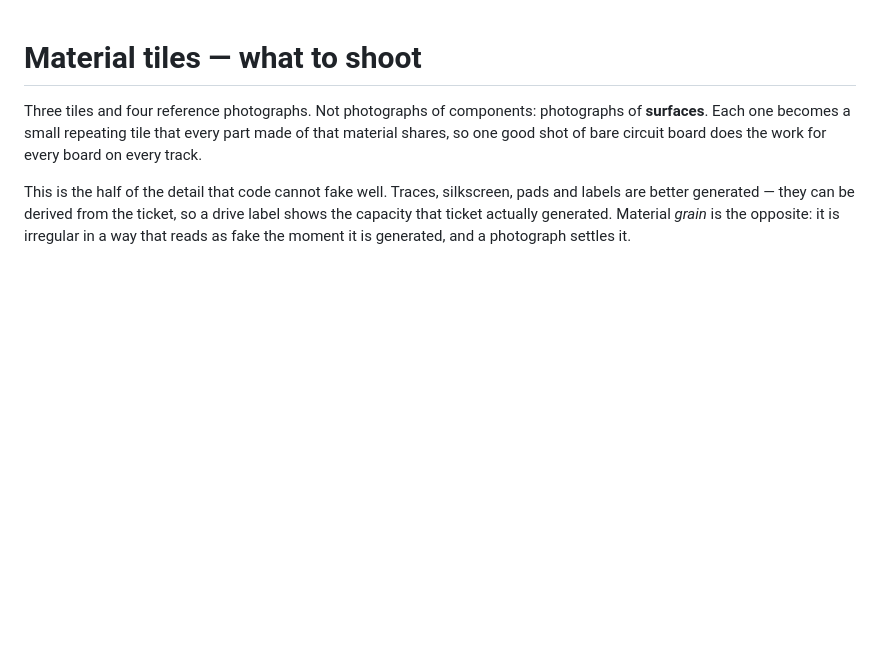
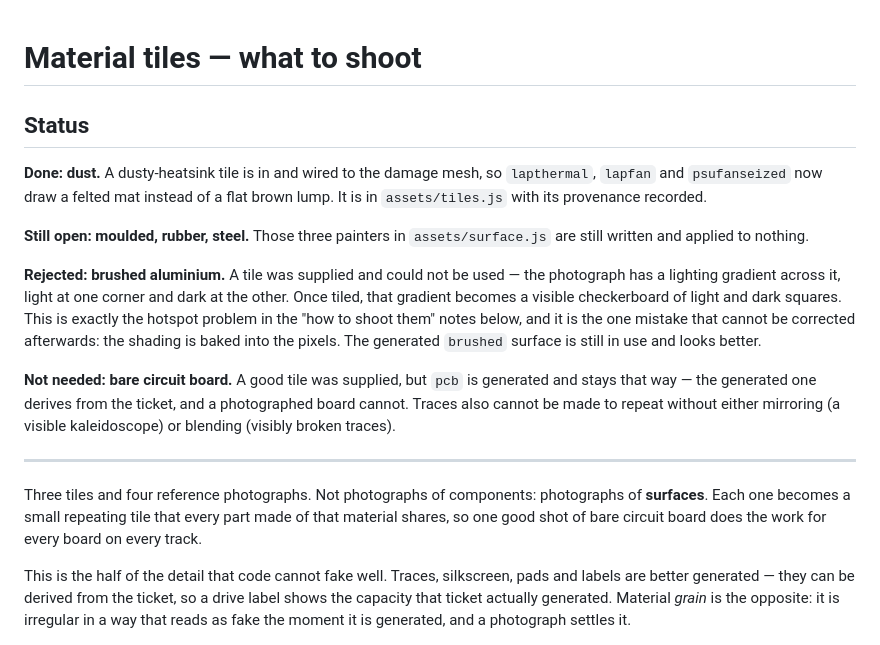
Before and after one commit to RafikiScyent888/A-Core-1-Field-Service-Center, a Markdown page: tools/PHOTO-SHOT-LIST.md, the part around the change. Rendered like a GitHub page; blank space fills up the shorter version.

Commit message:
Update PHOTO-SHOT-LIST with material tile statuses
Added status updates for material tiles including completed, open, rejected, and not needed items.

```diff
--- a/tools/PHOTO-SHOT-LIST.md
+++ b/tools/PHOTO-SHOT-LIST.md
@@ -1,4 +1,28 @@
 # Material tiles — what to shoot
+
+## Status
+
+**Done: dust.** A dusty-heatsink tile is in and wired to the damage mesh, so
+`lapthermal`, `lapfan` and `psufanseized` now draw a felted mat instead of a
+flat brown lump. It is in `assets/tiles.js` with its provenance recorded.
+
+**Still open: moulded, rubber, steel.** Those three painters in
+`assets/surface.js` are still written and applied to nothing.
+
+**Rejected: brushed aluminium.** A tile was supplied and could not be used —
+the photograph has a lighting gradient across it, light at one corner and
+dark at the other. Once tiled, that gradient becomes a visible checkerboard
+of light and dark squares. This is exactly the hotspot problem in the "how to
+shoot them" notes below, and it is the one mistake that cannot be corrected
+afterwards: the shading is baked into the pixels. The generated `brushed`
+surface is still in use and looks better.
+
+**Not needed: bare circuit board.** A good tile was supplied, but `pcb` is
+generated and stays that way — the generated one derives from the ticket, and
+a photographed board cannot. Traces also cannot be made to repeat without
+either mirroring (a visible kaleidoscope) or blending (visibly broken traces).
+
+---
 
 Three tiles and four reference photographs. Not photographs of components: photographs of **surfaces**.
 Each one becomes a small repeating tile that every part made of that material
```
